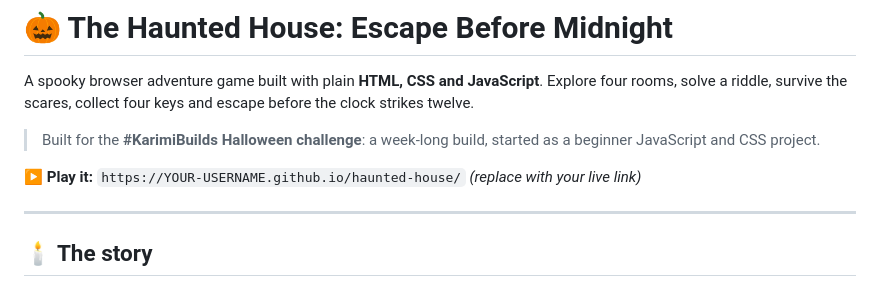
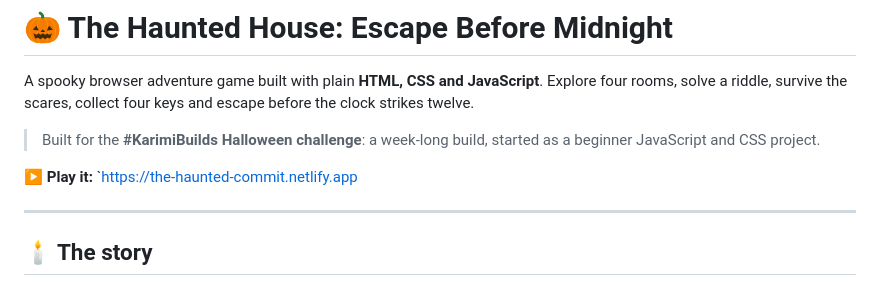
Before and after one commit to karimiwambui383/the-haunted-commit, a Markdown page: README.md, the part around the change. GitHub-like rendering.

Commit message:
Change live link to Netlify deployment
Updated the live link for the game in the README.

```diff
--- a/README.md
+++ b/README.md
@@ -6,8 +6,8 @@ A spooky browser adventure game built with plain **HTML, CSS and JavaScript**. E
 
 > Built for the **#KarimiBuilds Halloween challenge**: a week-long build, started as a beginner JavaScript and CSS project.
 
-**▶ Play it:** `https://YOUR-USERNAME.github.io/haunted-house/`
-*(replace with your live link)*
+**▶ Play it:** `https://the-haunted-commit.netlify.app
+
 
 <!-- Add a screenshot or GIF here:
 ![Gameplay screenshot](assets/images/screenshot.png)
```
